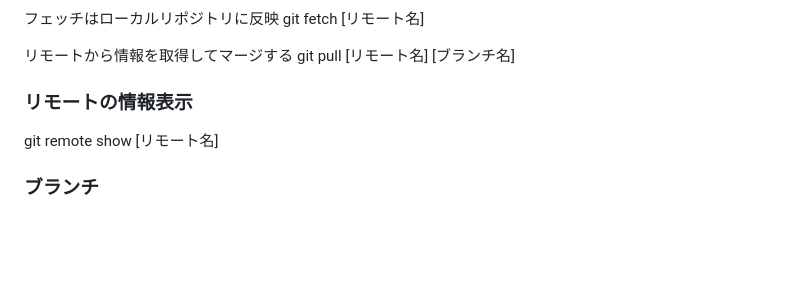
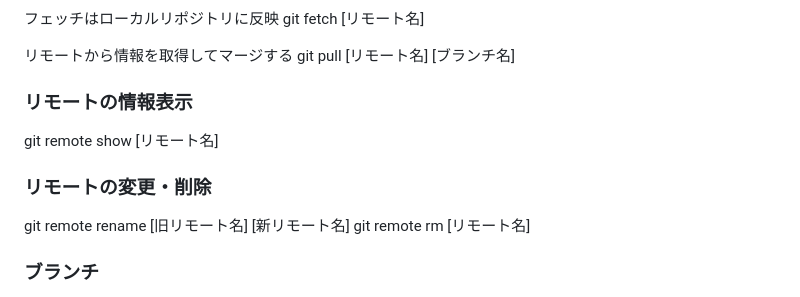
Before and after one commit to NagashimaSakie/git_tutorial, a Markdown page: gitメモ.md, the part around the change. Drawn GitHub-style; blank space fills up the shorter version.

Commit message:
コミット

```diff
--- a/gitメモ.md
+++ b/gitメモ.md
@@ -93,6 +93,10 @@ git pull [リモート名] [ブランチ名]
 ### リモートの情報表示
 git remote show [リモート名]
 
+### リモートの変更・削除
+git remote rename [旧リモート名] [新リモート名]
+git remote rm [リモート名]
+
 ### ブランチ
 並行して複数機能を開発するためにある
 コミットを指すポインタ　スナップショットを切り替える
```
